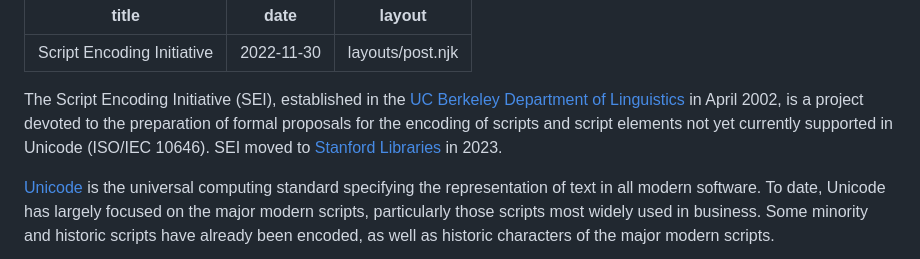
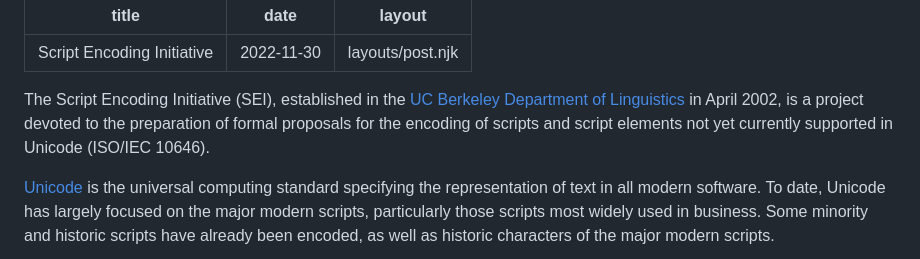
Before and after one commit to ScriptEncodingInitiative/ScriptEncodingInitiative.github.io, a Markdown page: index.md, the part around the change. Rendered like a GitHub page.

Commit message:
Updated description

```diff
--- a/index.md
+++ b/index.md
@@ -4,7 +4,7 @@ date: 2022-11-30
 layout: "layouts/post.njk"
 ---
 
-The Script Encoding Initiative (SEI), established in the [UC Berkeley Department of Linguistics](http://linguistics.berkeley.edu/) in April 2002, is a project devoted to the preparation of formal proposals for the encoding of scripts and script elements not yet currently supported in Unicode (ISO/IEC 10646). SEI moved to [Stanford Libraries](https://library.stanford.edu/) in 2023.
+The Script Encoding Initiative (SEI), established in the [UC Berkeley Department of Linguistics](http://linguistics.berkeley.edu/) in April 2002, is a project devoted to the preparation of formal proposals for the encoding of scripts and script elements not yet currently supported in Unicode (ISO/IEC 10646).
 
 [Unicode](http://www.unicode.org/standard/WhatIsUnicode.html) is the universal computing standard specifying the representation of text in all modern software. To date, Unicode has largely focused on the major modern scripts, particularly those scripts most widely used in business. Some minority and historic scripts have already been encoded, as well as historic characters of the major modern scripts.
 
```
